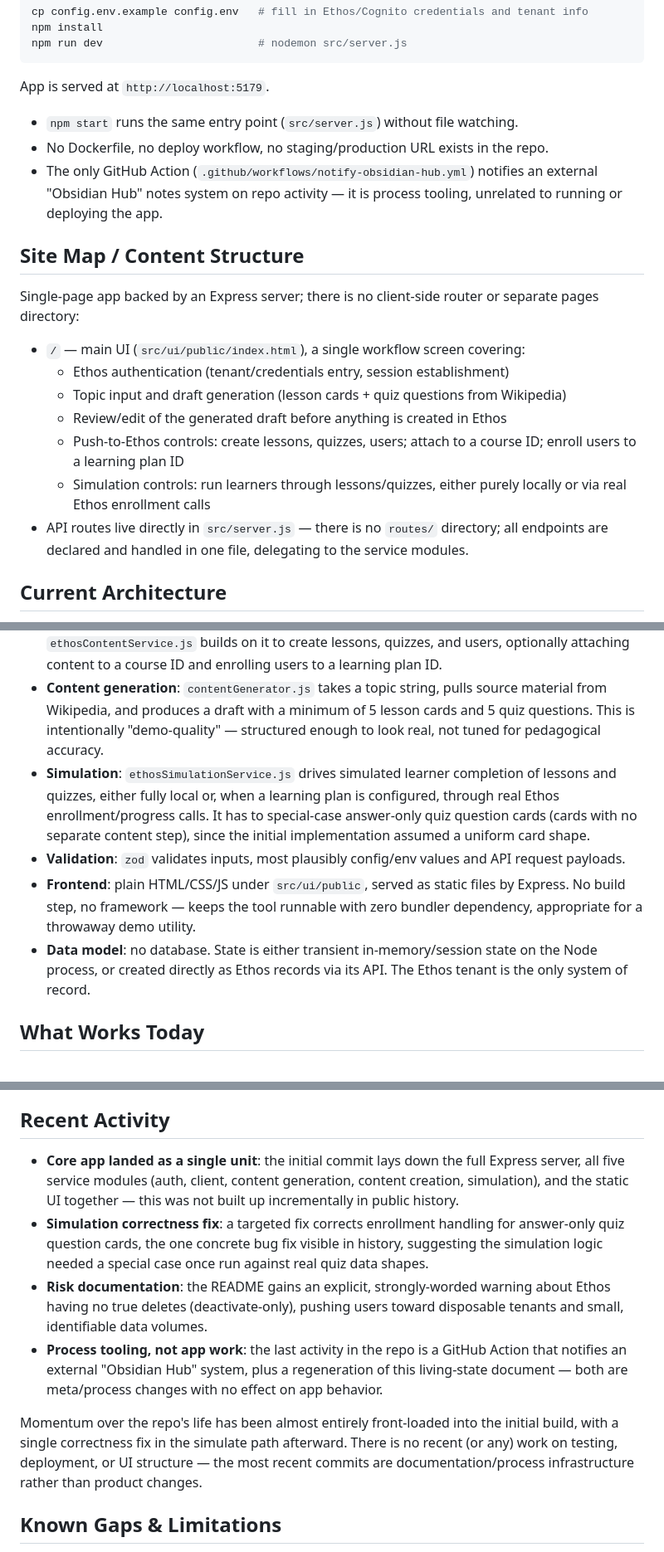
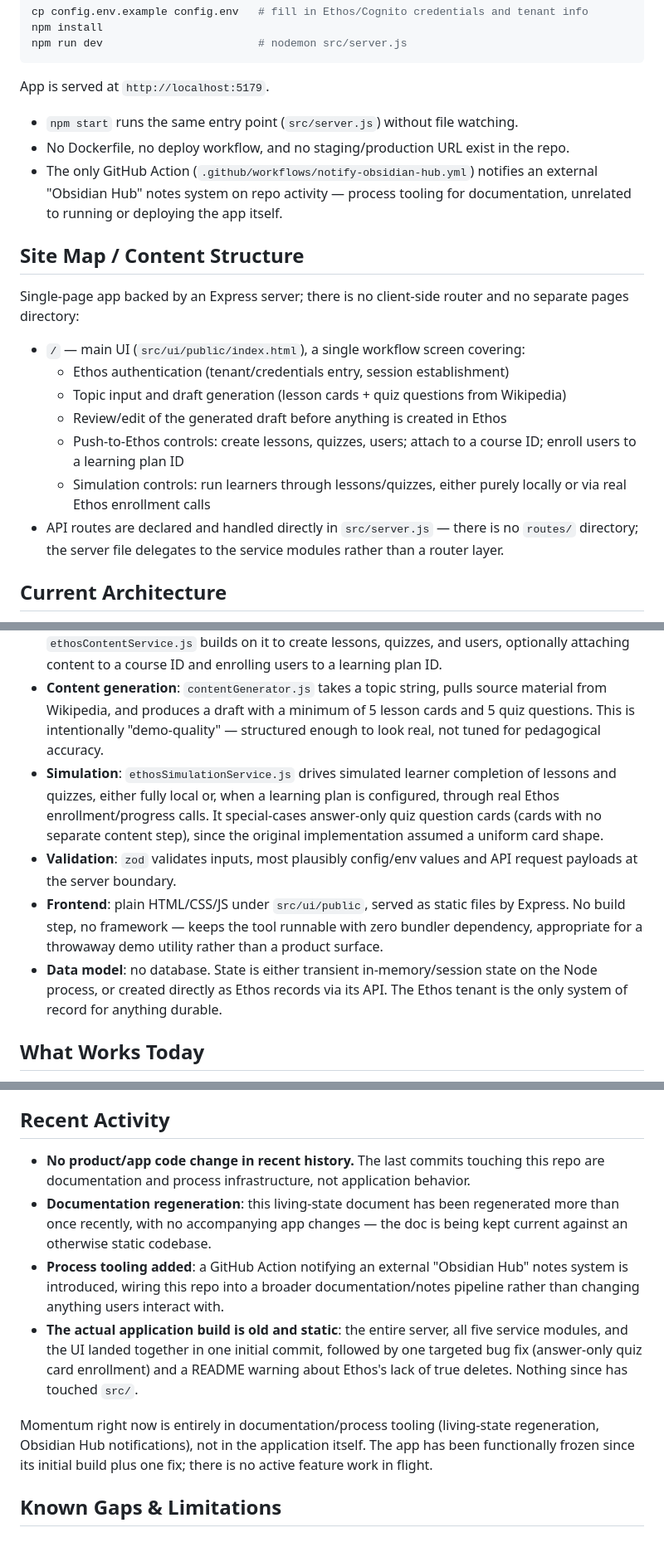
Before and after one commit to bretkramer/ethos-content-creator, a Markdown page: docs/living-state.md, 3 parts joined by grey strips. Shown at 83% size. Drawn GitHub-style.

Commit message:
docs: regenerate living state [skip ci]

```diff
--- a/docs/living-state.md
+++ b/docs/living-state.md
@@ -15,11 +15,11 @@ npm run dev                        # nodemon src/server.js
 App is served at `http://localhost:5179`.
 
 - `npm start` runs the same entry point (`src/server.js`) without file watching.
-- No Dockerfile, no deploy workflow, no staging/production URL exists in the repo.
-- The only GitHub Action (`.github/workflows/notify-obsidian-hub.yml`) notifies an external "Obsidian Hub" notes system on repo activity — it is process tooling, unrelated to running or deploying the app.
+- No Dockerfile, no deploy workflow, and no staging/production URL exist in the repo.
+- The only GitHub Action (`.github/workflows/notify-obsidian-hub.yml`) notifies an external "Obsidian Hub" notes system on repo activity — process tooling for documentation, unrelated to running or deploying the app itself.
 
 ## Site Map / Content Structure
-Single-page app backed by an Express server; there is no client-side router or separate pages directory:
+Single-page app backed by an Express server; there is no client-side router and no separate pages directory:
 
 - `/` — main UI (`src/ui/public/index.html`), a single workflow screen covering:
   - Ethos authentication (tenant/credentials entry, session establishment)
@@ -27,17 +27,17 @@ Single-page app backed by an Express server; there is no client-side router or s
   - Review/edit of the generated draft before anything is created in Ethos
   - Push-to-Ethos controls: create lessons, quizzes, users; attach to a course ID; enroll users to a learning plan ID
   - Simulation controls: run learners through lessons/quizzes, either purely locally or via real Ethos enrollment calls
-- API routes live directly in `src/server.js` — there is no `routes/` directory; all endpoints are declared and handled in one file, delegating to the service modules.
+- API routes are declared and handled directly in `src/server.js` — there is no `routes/` directory; the server file delegates to the service modules rather than a router layer.
 
 ## Current Architecture
 - **Runtime**: Node.js, Express 5, ES modules (`"type": "module"`).
 - **Auth**: `ethosAuthService.js` authenticates against Ethos via Amazon Cognito (`amazon-cognito-identity-js`), deliberately mirroring the flow used in the separate `ethos-STRMS-quiz-result-extraction` project rather than introducing a new auth pattern. `express-session` holds the resulting session state server-side.
 - **Ethos API access**: `ethosClient.js` is a shared axios-based HTTP client for Ethos REST calls. `ethosContentService.js` builds on it to create lessons, quizzes, and users, optionally attaching content to a course ID and enrolling users to a learning plan ID.
 - **Content generation**: `contentGenerator.js` takes a topic string, pulls source material from Wikipedia, and produces a draft with a minimum of 5 lesson cards and 5 quiz questions. This is intentionally "demo-quality" — structured enough to look real, not tuned for pedagogical accuracy.
-- **Simulation**: `ethosSimulationService.js` drives simulated learner completion of lessons and quizzes, either fully local or, when a learning plan is configured, through real Ethos enrollment/progress calls. It has to special-case answer-only quiz question cards (cards with no separate content step), since the initial implementation assumed a uniform card shape.
-- **Validation**: `zod` validates inputs, most plausibly config/env values and API request payloads.
-- **Frontend**: plain HTML/CSS/JS under `src/ui/public`, served as static files by Express. No build step, no framework — keeps the tool runnable with zero bundler dependency, appropriate for a throwaway demo utility.
-- **Data model**: no database. State is either transient in-memory/session state on the Node process, or created directly as Ethos records via its API. The Ethos tenant is the only system of record.
+- **Simulation**: `ethosSimulationService.js` drives simulated learner completion of lessons and quizzes, either fully local or, when a learning plan is configured, through real Ethos enrollment/progress calls. It special-cases answer-only quiz question cards (cards with no separate content step), since the original implementation assumed a uniform card shape.
+- **Validation**: `zod` validates inputs, most plausibly config/env values and API request payloads at the server boundary.
+- **Frontend**: plain HTML/CSS/JS under `src/ui/public`, served as static files by Express. No build step, no framework — keeps the tool runnable with zero bundler dependency, appropriate for a throwaway demo utility rather than a product surface.
+- **Data model**: no database. State is either transient in-memory/session state on the Node process, or created directly as Ethos records via its API. The Ethos tenant is the only system of record for anything durable.
 
 ## What Works Today
 - Users authenticate against an Ethos tenant using the same Cognito-based flow as the sibling quiz-extraction project.
@@ -48,12 +48,12 @@ Single-page app backed by an Express server; there is no client-side router or s
 - Answer-only quiz question cards (no separate content step) are enrolled and handled correctly during simulation rather than being mishandled as ordinary content cards.
 
 ## Recent Activity
-- **Core app landed as a single unit**: the initial commit lays down the full Express server, all five service modules (auth, client, content generation, content creation, simulation), and the static UI together — this was not built up incrementally in public history.
-- **Simulation correctness fix**: a targeted fix corrects enrollment handling for answer-only quiz question cards, the one concrete bug fix visible in history, suggesting the simulation logic needed a special case once run against real quiz data shapes.
-- **Risk documentation**: the README gains an explicit, strongly-worded warning about Ethos having no true deletes (deactivate-only), pushing users toward disposable tenants and small, identifiable data volumes.
-- **Process tooling, not app work**: the last activity in the repo is a GitHub Action that notifies an external "Obsidian Hub" system, plus a regeneration of this living-state document — both are meta/process changes with no effect on app behavior.
+- **No product/app code change in recent history.** The last commits touching this repo are documentation and process infrastructure, not application behavior.
+- **Documentation regeneration**: this living-state document has been regenerated more than once recently, with no accompanying app changes — the doc is being kept current against an otherwise static codebase.
+- **Process tooling added**: a GitHub Action notifying an external "Obsidian Hub" notes system is introduced, wiring this repo into a broader documentation/notes pipeline rather than changing anything users interact with.
+- **The actual application build is old and static**: the entire server, all five service modules, and the UI landed together in one initial commit, followed by one targeted bug fix (answer-only quiz card enrollment) and a README warning about Ethos's lack of true deletes. Nothing since has touched `src/`.
 
-Momentum over the repo's life has been almost entirely front-loaded into the initial build, with a single correctness fix in the simulate path afterward. There is no recent (or any) work on testing, deployment, or UI structure — the most recent commits are documentation/process infrastructure rather than product changes.
+Momentum right now is entirely in documentation/process tooling (living-state regeneration, Obsidian Hub notifications), not in the application itself. The app has been functionally frozen since its initial build plus one fix; there is no active feature work in flight.
 
 ## Known Gaps & Limitations
 - No automated tests exist anywhere; correctness is established by manual/live runs against a real Ethos tenant.
```
Also changed, not shown: other parts of docs/living-state.md (+5 -3 lines).
